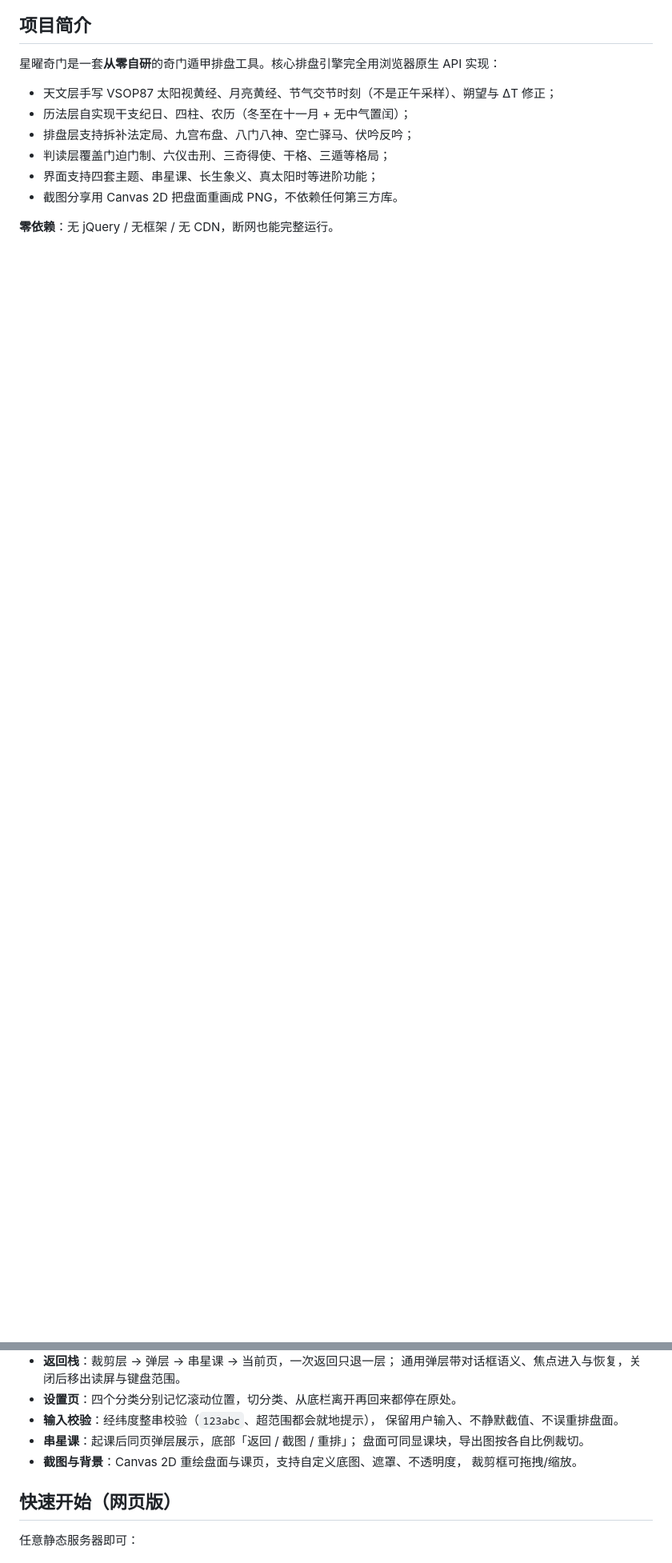
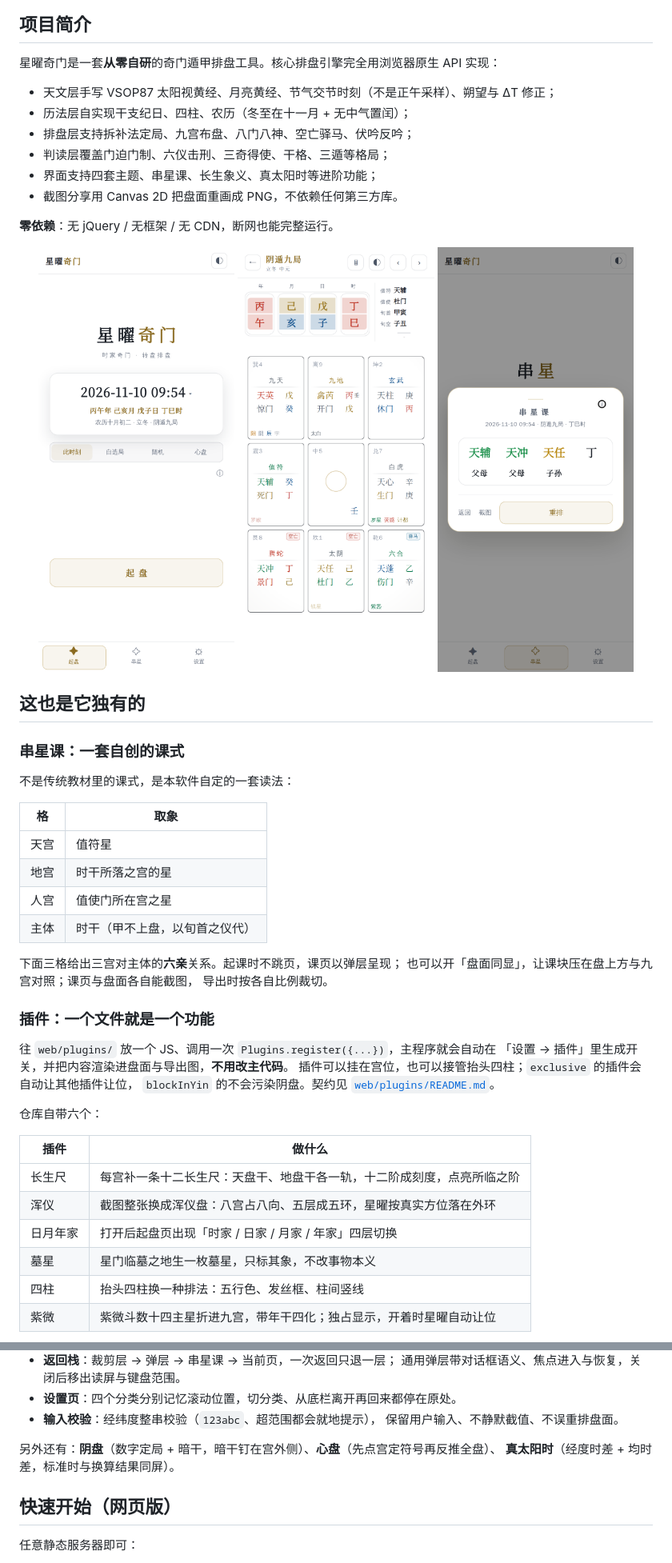
Before and after one commit to Yves11923331/XingYaoQiMen, a Markdown page: README.md, 2 parts joined by grey strips. Shown at 80% size. Drawn GitHub-style; pictures changed too: docs/screenshots/chart.png (added), docs/screenshots/home.png (added), docs/screenshots/lesson.png (added); blank space fills up the shorter version.

Commit message:
docs: 补全独有功能说明与界面截图
- 新增「这也是它独有的」：串星课（自创课式）、插件系统（六个）、
  象义库（七类 68 条）、透明背景与可选导出底图
- 六张界面截图：起盘 / 九宫盘 / 串星课 / 插件设置 / 象义 / 背景设置
- 目录结构补 docs/screenshots；界面与交互一节去重

```diff
--- a/README.md
+++ b/README.md
@@ -22,3 +22,44 @@
 
 **零依赖**：无 jQuery / 无框架 / 无 CDN，断网也能完整运行。
 
+<p align="center">
+  <img src="docs/screenshots/home.png" width="31%" alt="起盘页">
+  <img src="docs/screenshots/chart.png" width="31%" alt="九宫盘">
+  <img src="docs/screenshots/lesson.png" width="31%" alt="串星课">
+</p>
+
+## 这也是它独有的
+
+### 串星课：一套自创的课式
+
+不是传统教材里的课式，是本软件自定的一套读法：
+
+| 格 | 取象 |
+|---|---|
+| 天宫 | 值符星 |
+| 地宫 | 时干所落之宫的星 |
+| 人宫 | 值使门所在宫之星 |
+| 主体 | 时干（甲不上盘，以旬首之仪代） |
+
+下面三格给出三宫对主体的**六亲**关系。起课时不跳页，课页以弹层呈现；
+也可以开「盘面同显」，让课块压在盘上方与九宫对照；课页与盘面各自能截图，
+导出时按各自比例裁切。
+
+### 插件：一个文件就是一个功能
+
+往 `web/plugins/` 放一个 JS、调用一次 `Plugins.register({...})`，主程序就会自动在
+「设置 → 插件」里生成开关，并把内容渲染进盘面与导出图，**不用改主代码**。
+插件可以挂在宫位，也可以接管抬头四柱；`exclusive` 的插件会自动让其他插件让位，
+`blockInYin` 的不会污染阴盘。契约见 [`web/plugins/README.md`](web/plugins/README.md)。
+
+仓库自带六个：
+
+| 插件 | 做什么 |
+|---|---|
+| 长生尺 | 每宫补一条十二长生尺：天盘干、地盘干各一轨，十二阶成刻度，点亮所临之阶 |
+| 浑仪 | 截图整张换成浑仪盘：八宫占八向、五层成五环，星曜按真实方位落在外环 |
+| 日月年家 | 打开后起盘页出现「时家 / 日家 / 月家 / 年家」四层切换 |
+| 墓星 | 星门临墓之地生一枚墓星，只标其象，不改事物本义 |
+| 四柱 | 抬头四柱换一种排法：五行色、发丝框、柱间竖线 |
+| 紫微 | 紫微斗数十四主星折进九宫，带年干四化；独占显示，开着时星曜自动让位 |
+
@@ -42,10 +104,9 @@
 - **设置页**：四个分类分别记忆滚动位置，切分类、从底栏离开再回来都停在原处。
 - **输入校验**：经纬度整串校验（`123abc`、超范围都会就地提示），
   保留用户输入、不静默截值、不误重排盘面。
-- **串星课**：起课后同页弹层展示，底部「返回 / 截图 / 重排」；
-  盘面可同显课块，导出图按各自比例裁切。
-- **截图与背景**：Canvas 2D 重绘盘面与课页，支持自定义底图、遮罩、不透明度，
-  裁剪框可拖拽/缩放。
+
+另外还有：**阴盘**（数字定局 + 暗干，暗干钉在宫外侧）、**心盘**（先点宫定符号再反推全盘）、
+**真太阳时**（经度时差 + 均时差，标准时与换算结果同屏）。
 
 ## 快速开始（网页版）
 
```
Also changed, not shown: other parts of README.md (+22 -1 lines), docs/screenshots/look.png (added), docs/screenshots/plugins.png (added), docs/screenshots/xiangyi.png (added).
